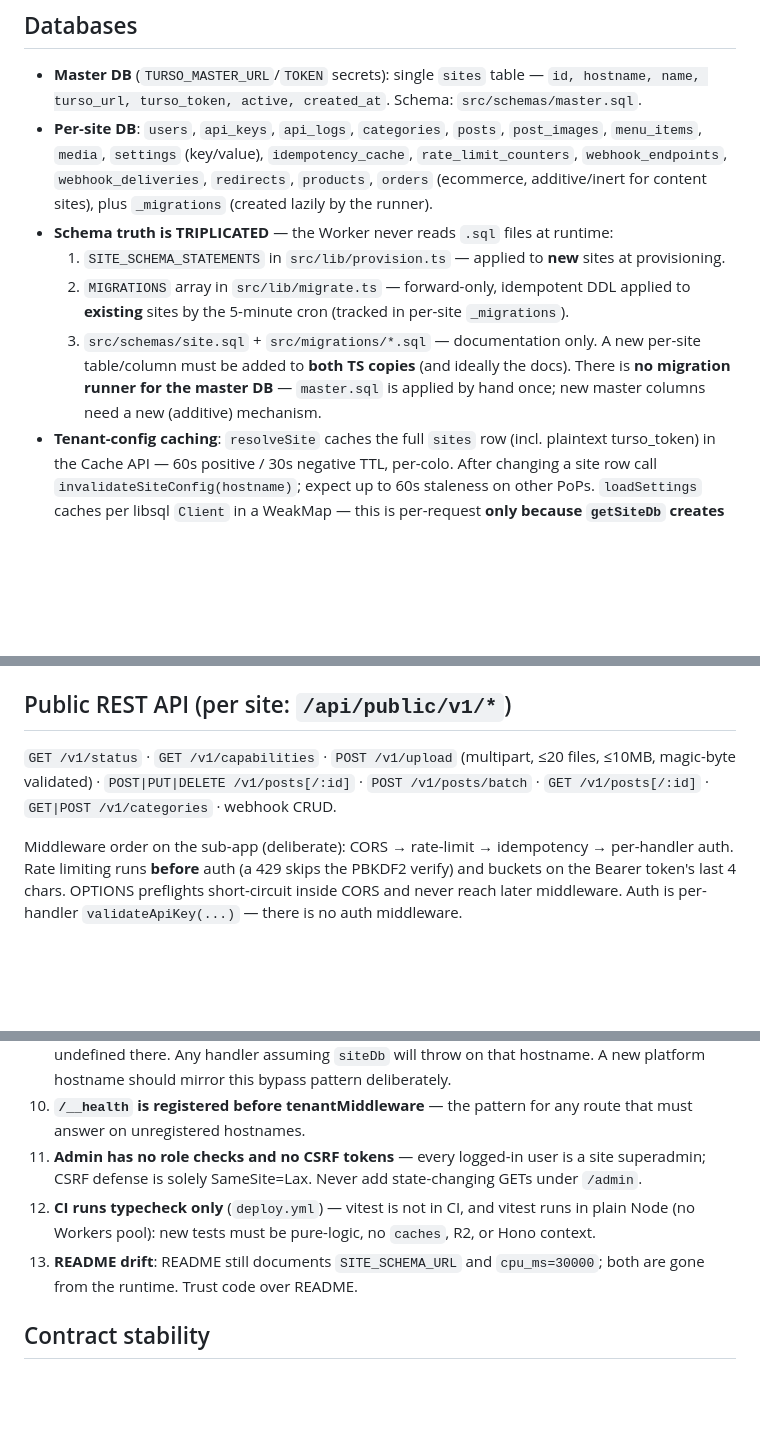
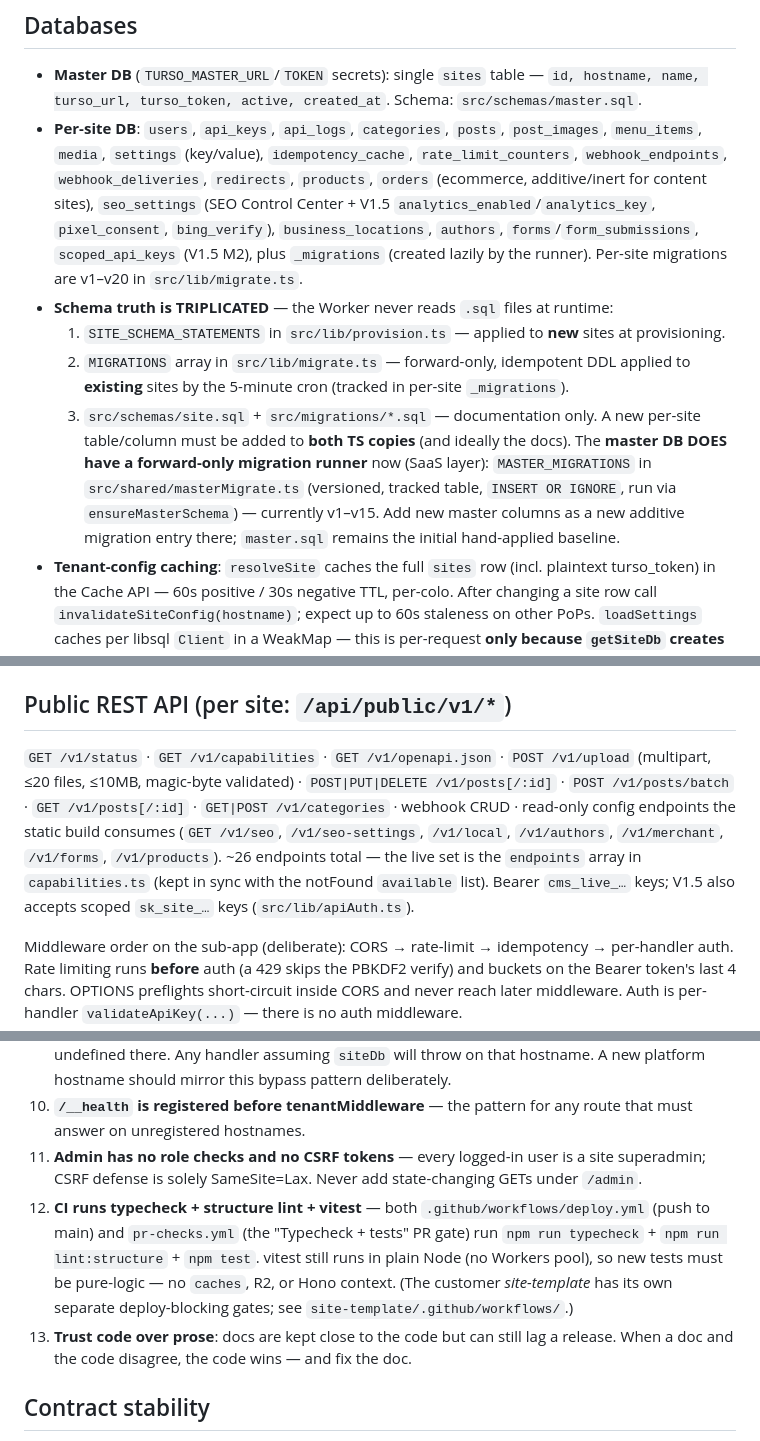
Before and after one commit to ArsalR/pinterest-cms, a Markdown page: CLAUDE.md, 3 parts joined by grey strips. Drawn GitHub-style; blank space fills up the shorter version.

```diff
--- a/CLAUDE.md
+++ b/CLAUDE.md
@@ -41,12 +41,12 @@ Cron (`wrangler.toml [triggers]`): `*/5 * * * *` → scheduler (publish schedule
 ## Databases
 
 - **Master DB** (`TURSO_MASTER_URL`/`TOKEN` secrets): single `sites` table — `id, hostname, name, turso_url, turso_token, active, created_at`. Schema: `src/schemas/master.sql`.
-- **Per-site DB**: `users`, `api_keys`, `api_logs`, `categories`, `posts`, `post_images`, `menu_items`, `media`, `settings` (key/value), `idempotency_cache`, `rate_limit_counters`, `webhook_endpoints`, `webhook_deliveries`, `redirects`, `products`, `orders` (ecommerce, additive/inert for content sites), plus `_migrations` (created lazily by the runner).
+- **Per-site DB**: `users`, `api_keys`, `api_logs`, `categories`, `posts`, `post_images`, `menu_items`, `media`, `settings` (key/value), `idempotency_cache`, `rate_limit_counters`, `webhook_endpoints`, `webhook_deliveries`, `redirects`, `products`, `orders` (ecommerce, additive/inert for content sites), `seo_settings` (SEO Control Center + V1.5 `analytics_enabled`/`analytics_key`, `pixel_consent`, `bing_verify`), `business_locations`, `authors`, `forms`/`form_submissions`, `scoped_api_keys` (V1.5 M2), plus `_migrations` (created lazily by the runner). Per-site migrations are v1–v20 in `src/lib/migrate.ts`.
 - **Schema truth is TRIPLICATED** — the Worker never reads `.sql` files at runtime:
   1. `SITE_SCHEMA_STATEMENTS` in `src/lib/provision.ts` — applied to **new** sites at provisioning.
   2. `MIGRATIONS` array in `src/lib/migrate.ts` — forward-only, idempotent DDL applied to **existing** sites by the 5-minute cron (tracked in per-site `_migrations`).
   3. `src/schemas/site.sql` + `src/migrations/*.sql` — documentation only.
-  A new per-site table/column must be added to **both TS copies** (and ideally the docs). There is **no migration runner for the master DB** — `master.sql` is applied by hand once; new master columns need a new (additive) mechanism.
+  A new per-site table/column must be added to **both TS copies** (and ideally the docs). The **master DB DOES have a forward-only migration runner** now (SaaS layer): `MASTER_MIGRATIONS` in `src/shared/masterMigrate.ts` (versioned, tracked table, `INSERT OR IGNORE`, run via `ensureMasterSchema`) — currently v1–v15. Add new master columns as a new additive migration entry there; `master.sql` remains the initial hand-applied baseline.
 - **Tenant-config caching**: `resolveSite` caches the full `sites` row (incl. plaintext turso_token) in the Cache API — 60s positive / 30s negative TTL, per-colo. After changing a site row call `invalidateSiteConfig(hostname)`; expect up to 60s staleness on other PoPs. `loadSettings` caches per libsql `Client` in a WeakMap — this is per-request **only because `getSiteDb` creates a new client each request**; never memoize the client factories without untangling this.
 
 ## Auth (three separate systems)
@@ -59,7 +59,7 @@ Cron (`wrangler.toml [triggers]`): `*/5 * * * *` → scheduler (publish schedule
 
 ## Public REST API (per site: `/api/public/v1/*`)
 
-`GET /v1/status` · `GET /v1/capabilities` · `POST /v1/upload` (multipart, ≤20 files, ≤10MB, magic-byte validated) · `POST|PUT|DELETE /v1/posts[/:id]` · `POST /v1/posts/batch` · `GET /v1/posts[/:id]` · `GET|POST /v1/categories` · webhook CRUD.
+`GET /v1/status` · `GET /v1/capabilities` · `GET /v1/openapi.json` · `POST /v1/upload` (multipart, ≤20 files, ≤10MB, magic-byte validated) · `POST|PUT|DELETE /v1/posts[/:id]` · `POST /v1/posts/batch` · `GET /v1/posts[/:id]` · `GET|POST /v1/categories` · webhook CRUD · read-only config endpoints the static build consumes (`GET /v1/seo`, `/v1/seo-settings`, `/v1/local`, `/v1/authors`, `/v1/merchant`, `/v1/forms`, `/v1/products`). ~26 endpoints total — the live set is the `endpoints` array in `capabilities.ts` (kept in sync with the notFound `available` list). Bearer `cms_live_…` keys; V1.5 also accepts scoped `sk_site_…` keys (`src/lib/apiAuth.ts`).
 
 Middleware order on the sub-app (deliberate): CORS → rate-limit → idempotency → per-handler auth. Rate limiting runs **before** auth (a 429 skips the PBKDF2 verify) and buckets on the Bearer token's last 4 chars. OPTIONS preflights short-circuit inside CORS and never reach later middleware. Auth is per-handler `validateApiKey(...)` — there is no auth middleware.
 
@@ -99,8 +99,8 @@ The `saas_mode` layer follows a **deploy-blocking structure covenant** — see `
 9. **`NETWORK_ADMIN_HOSTNAME` bypass sets only `hostname`** — `site`, `siteDb`, `settings` are undefined there. Any handler assuming `siteDb` will throw on that hostname. A new platform hostname should mirror this bypass pattern deliberately.
 10. **`/__health` is registered before tenantMiddleware** — the pattern for any route that must answer on unregistered hostnames.
 11. **Admin has no role checks and no CSRF tokens** — every logged-in user is a site superadmin; CSRF defense is solely SameSite=Lax. Never add state-changing GETs under `/admin`.
-12. **CI runs typecheck only** (`deploy.yml`) — vitest is not in CI, and vitest runs in plain Node (no Workers pool): new tests must be pure-logic, no `caches`, R2, or Hono context.
-13. **README drift**: README still documents `SITE_SCHEMA_URL` and `cpu_ms=30000`; both are gone from the runtime. Trust code over README.
+12. **CI runs typecheck + structure lint + vitest** — both `.github/workflows/deploy.yml` (push to main) and `pr-checks.yml` (the "Typecheck + tests" PR gate) run `npm run typecheck` + `npm run lint:structure` + `npm test`. vitest still runs in plain Node (no Workers pool), so new tests must be pure-logic — no `caches`, R2, or Hono context. (The customer *site-template* has its own separate deploy-blocking gates; see `site-template/.github/workflows/`.)
+13. **Trust code over prose**: docs are kept close to the code but can still lag a release. When a doc and the code disagree, the code wins — and fix the doc.
 
 ## Contract stability
 
```
Also changed, not shown: README.md (+6 -4 lines), STRUCTURE.md (+30 -6 lines).
